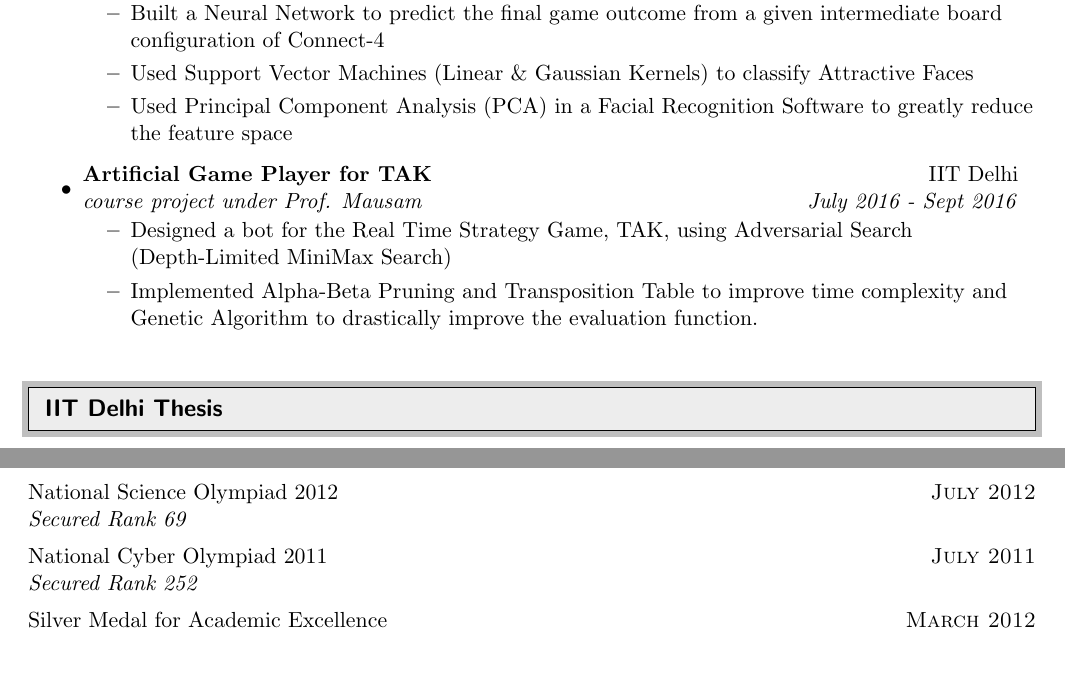
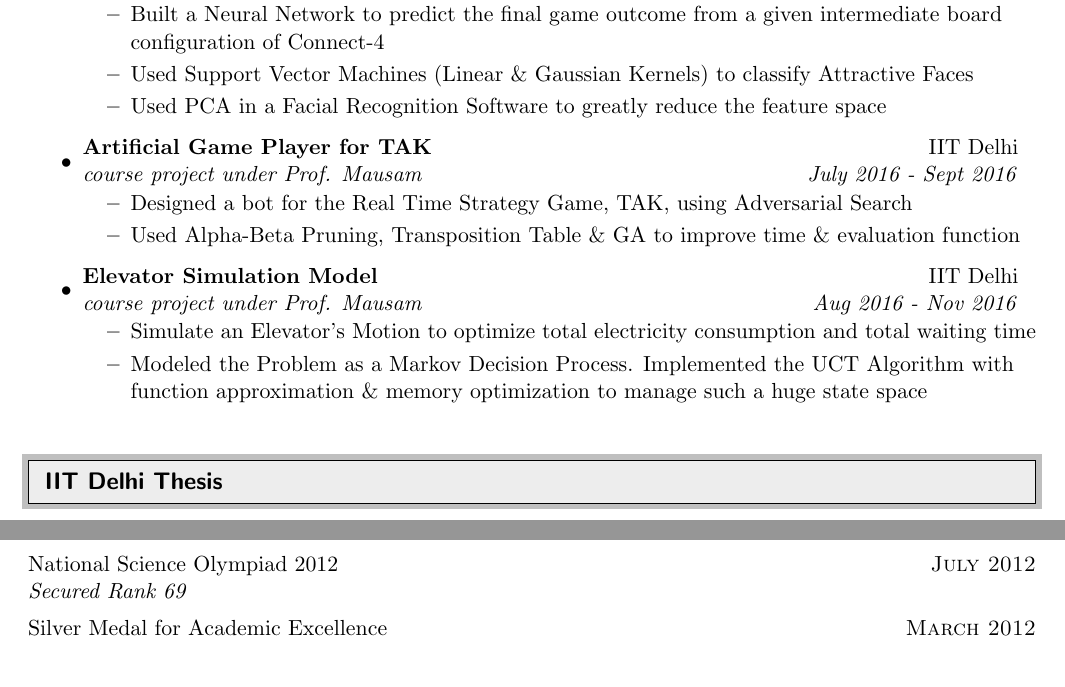
Before and after one commit to RohitNaikJ/CV, a LaTeX CV (Rohit_CV.tex): two parts of page 2 of 2, joined at a grey line, cut so that both start at the same text. Compiled offline with pdfLaTeX.

Commit message:
4th Year ver 2.1

```diff
--- a/Rohit_CV.tex
+++ b/Rohit_CV.tex
@@ -140,22 +140,23 @@ CGPA: 9.47
 \begin{itemize}
 \item Built a Neural Network to predict the final game outcome from a given intermediate board configuration of Connect-4
 \item Used Support Vector Machines (Linear \& Gaussian Kernels) to classify Attractive Faces
-\item Used Principal Component Analysis (PCA) in a Facial Recognition Software to greatly reduce the feature space
+\item Used PCA in a Facial Recognition Software to greatly reduce the feature space
 \end{itemize}
 
 \item
 \ressubheading{\MYhref[black]{https://github.com/RohitNaikJ/TAK-Game-Player}{Artificial Game Player for TAK}}{IIT Delhi}{course project under Prof. Mausam}{July 2016 - Sept 2016}
 \begin{itemize}
-\item Designed a bot for the Real Time Strategy Game, TAK, using Adversarial Search (Depth-Limited MiniMax Search)
-\item Implemented Alpha-Beta Pruning and Transposition Table to improve time complexity and Genetic Algorithm to drastically improve the evaluation function.
+\item Designed a bot for the Real Time Strategy Game, TAK, using Adversarial Search
+% \item Implemented Depth-Limited MiniMax Search, Alpha-Beta Pruning and Transposition Table to improve time complexity and Genetic Algorithm to drastically improve the evaluation function
+\item Used Alpha-Beta Pruning, Transposition Table \& GA to improve time \& evaluation function
 \end{itemize}
 
-% \item
-% \ressubheading{Elevator Simulation Model}{IIT Delhi}{course project under Prof. Mausam}{Aug 2016 - Nov 2016}
-% \begin{itemize}
-% \item Designed an Elevator Motion Simulator to optimize total electricity consumption and total waiting time
-% \item Modeled the Problem as a Markov Decision Process. Implemented the UCT Algorithm with function approximation \& memory optimization to manage such a huge state space
-% \end{itemize}
+\item
+\ressubheading{Elevator Simulation Model}{IIT Delhi}{course project under Prof. Mausam}{Aug 2016 - Nov 2016}
+\begin{itemize}
+\item Simulate an Elevator's Motion to optimize total electricity consumption and total waiting time
+\item Modeled the Problem as a Markov Decision Process. Implemented the UCT Algorithm with function approximation \& memory optimization to manage such a huge state space
+\end{itemize}
 
 % \item
 % \ressubheading{\MYhref[black]{https://github.com/RohitNaikJ/Pong-v2.0}{Multiplayer Ping-Pong}}{IIT Delhi}{course project under Prof. Vinay Ribeiro}{April 2016 - May 2016}
@@ -262,8 +263,8 @@ CGPA: 9.47
 \emph{Secured All India Rank 5*} \\[5pt]
  {National Science Olympiad 2012}  & \textsc{July 2012} \\
 \emph{Secured Rank 69} \\[5pt]
- {National Cyber Olympiad 2011}  & \textsc{July 2011} \\
-\emph{Secured Rank 252} \\[5pt]
+%  {National Cyber Olympiad 2011}  & \textsc{July 2011} \\
+% \emph{Secured Rank 252} \\[5pt]
  {Silver Medal for Academic Excellence } & \textsc{March 2012} \\[5pt]
 
 \end{tabular*}
```
Also changed, not shown: CV.pdf.
